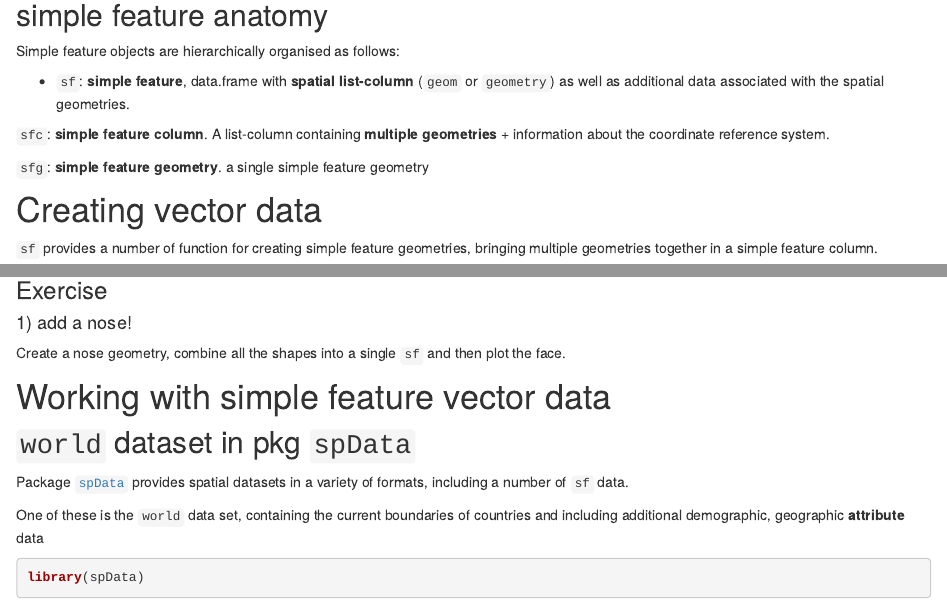
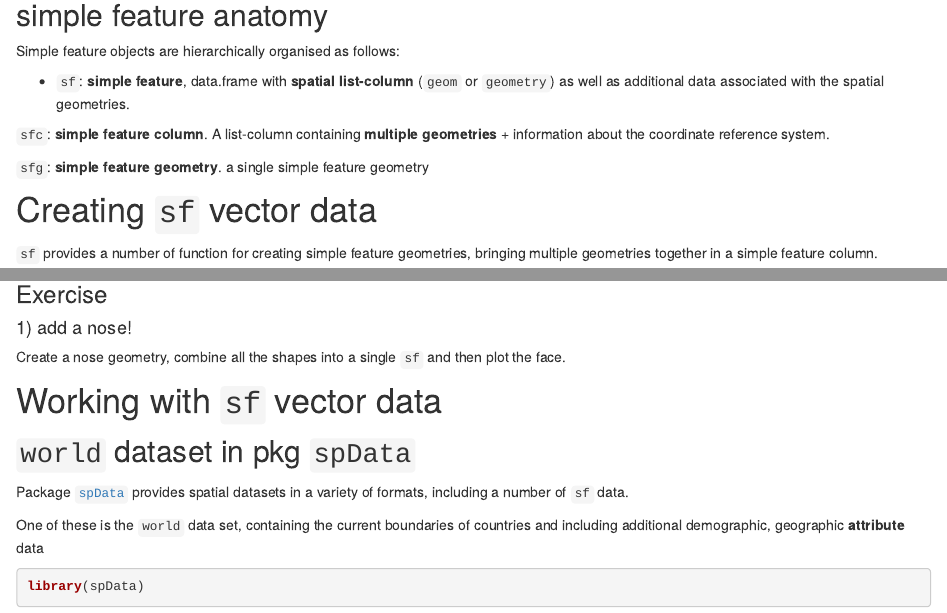
Before and after one commit to annakrystalli/intro-r-gis, an R Markdown document (analysis/vector.Rmd): the page in a window 1100 px wide, from 1380 px down, and a second part further down, joined at a grey line. Rendered offline with R 4.5, knitr and Pandoc, with nearby package versions.

Commit message:
workflowr::wflow_publish(c("analysis/vector.Rmd"))

```diff
--- a/analysis/vector.Rmd
+++ b/analysis/vector.Rmd
@@ -94,7 +94,7 @@ Simple feature objects are hierarchically organised as follows:
 `sfg`: **simple feature geometry**. a single simple feature geometry
 
 
-# Creating vector data
+# Creating `sf` vector data
 
 `sf` provides a number of function for creating simple feature geometries, bringing multiple geometries together in a simple feature column.
 
@@ -189,7 +189,7 @@ plot(sf)
 
 Create a nose geometry, combine all the shapes into a single `sf` and then plot the face.
 
-# Working with simple feature vector data
+# Working with `sf` vector data
 
 ## `world` dataset in pkg `spData`
 
```
